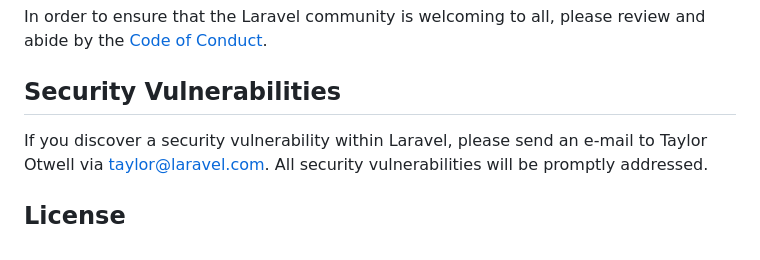
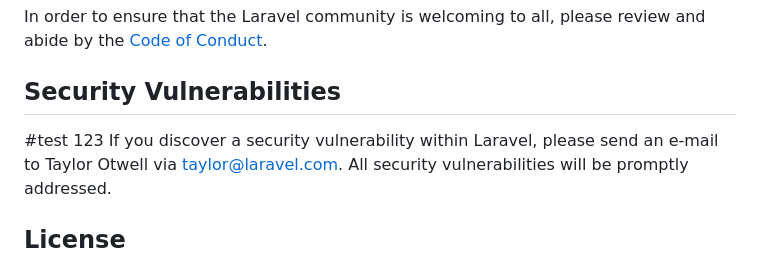
Before and after one commit to hammamhanif/asetgim, a Markdown page: README.md, the part around the change. Rendered like a GitHub page.

Commit message:
Update README.md
test

```diff
--- a/README.md
+++ b/README.md
@@ -58,7 +58,7 @@ Thank you for considering contributing to the Laravel framework! The contributio
 In order to ensure that the Laravel community is welcoming to all, please review and abide by the [Code of Conduct](https://laravel.com/docs/contributions#code-of-conduct).
 
 ## Security Vulnerabilities
-
+#test 123
 If you discover a security vulnerability within Laravel, please send an e-mail to Taylor Otwell via [taylor@laravel.com](mailto:taylor@laravel.com). All security vulnerabilities will be promptly addressed.
 
 ## License
```
